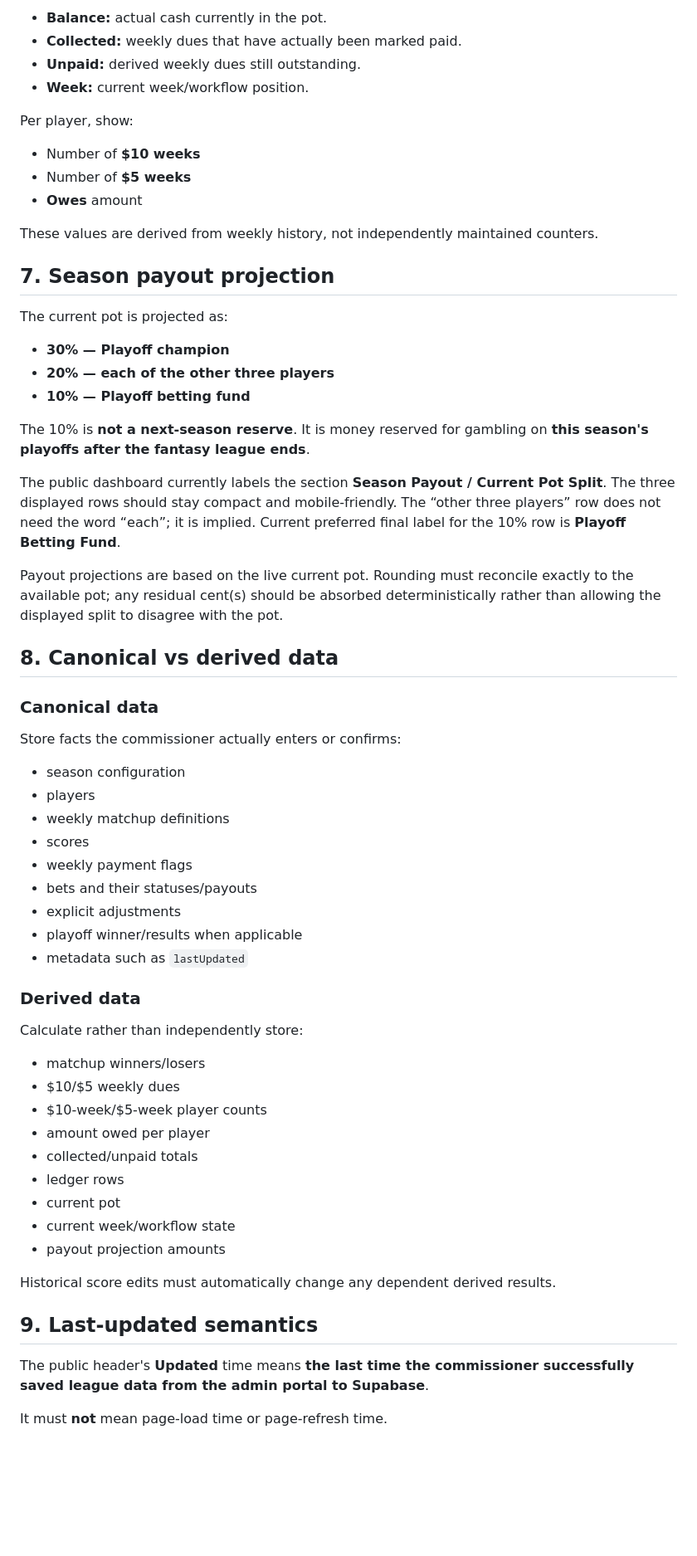
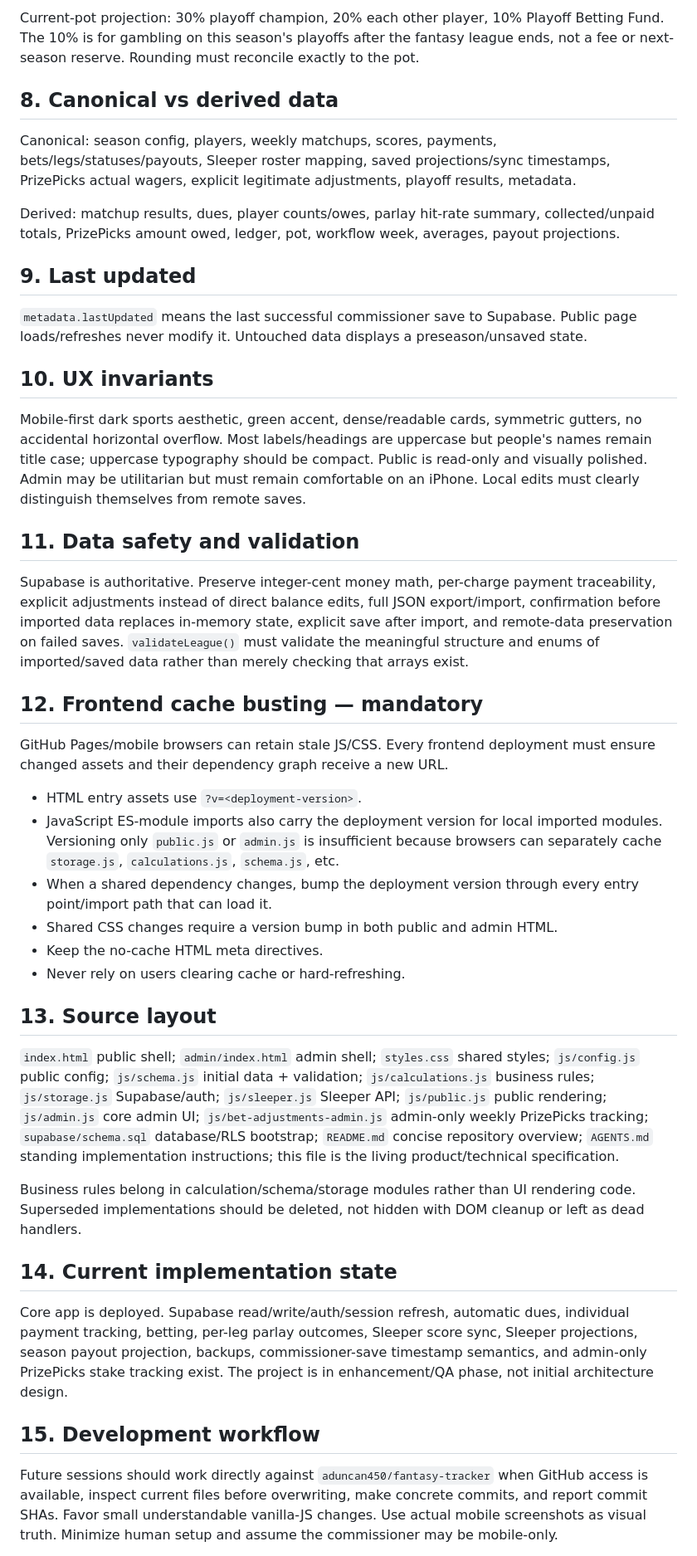
Before and after one commit to aduncan450/fantasy-tracker, a Markdown page: docs/SPEC.md, the part around one of its changes. Shown at 83% size. Drawn GitHub-style; blank space fills up the shorter version.

Commit message:
Document current QA and cache invariants

```diff
--- a/docs/SPEC.md
+++ b/docs/SPEC.md
@@ -111,65 +40,37 @@ The public dashboard must expose at least:
-- **Balance:** actual cash currently in the pot.
-- **Collected:** weekly dues that have actually been marked paid.
-- **Unpaid:** derived weekly dues still outstanding.
-- **Week:** current week/workflow position.
-
-Per player, show:
-
-- Number of **$10 weeks**
-- Number of **$5 weeks**
-- **Owes** amount
-
-These values are derived from weekly history, not independently maintained counters.
-
-## 7. Season payout projection
-
-The current pot is projected as:
-
-- **30% — Playoff champion**
-- **20% — each of the other three players**
-- **10% — Playoff betting fund**
-
-The 10% is **not a next-season reserve**. It is money reserved for gambling on **this season's playoffs after the fantasy league ends**.
-
-The public dashboard currently labels the section **Season Payout / Current Pot Split**. The three displayed rows should stay compact and mobile-friendly. The “other three players” row does not need the word “each”; it is implied. Current preferred final label for the 10% row is **Playoff Betting Fund**.
-
-Payout projections are based on the live current pot. Rounding must reconcile exactly to the available pot; any residual cent(s) should be absorbed deterministically rather than allowing the displayed split to disagree with the pot.
+Current-pot projection: 30% playoff champion, 20% each other player, 10% Playoff Betting Fund. The 10% is for gambling on this season's playoffs after the fantasy league ends, not a fee or next-season reserve. Rounding must reconcile exactly to the pot.
 
 ## 8. Canonical vs derived data
+Canonical: season config, players, weekly matchups, scores, payments, bets/legs/statuses/payouts, Sleeper roster mapping, saved projections/sync timestamps, PrizePicks actual wagers, explicit legitimate adjustments, playoff results, metadata.
 
-### Canonical data
+Derived: matchup results, dues, player counts/owes, parlay hit-rate summary, collected/unpaid totals, PrizePicks amount owed, ledger, pot, workflow week, averages, payout projections.
 
-Store facts the commissioner actually enters or confirms:
+## 9. Last updated
+`metadata.lastUpdated` means the last successful commissioner save to Supabase. Public page loads/refreshes never modify it. Untouched data displays a preseason/unsaved state.
 
-- season configuration
-- players
-- weekly matchup definitions
-- scores
-- weekly payment flags
-- bets and their statuses/payouts
-- explicit adjustments
-- playoff winner/results when applicable
-- metadata such as `lastUpdated`
+## 10. UX invariants
+Mobile-first dark sports aesthetic, green accent, dense/readable cards, symmetric gutters, no accidental horizontal overflow. Most labels/headings are uppercase but people's names remain title case; uppercase typography should be compact. Public is read-only and visually polished. Admin may be utilitarian but must remain comfortable on an iPhone. Local edits must clearly distinguish themselves from remote saves.
 
-### Derived data
+## 11. Data safety and validation
+Supabase is authoritative. Preserve integer-cent money math, per-charge payment traceability, explicit adjustments instead of direct balance edits, full JSON export/import, confirmation before imported data replaces in-memory state, explicit save after import, and remote-data preservation on failed saves. `validateLeague()` must validate the meaningful structure and enums of imported/saved data rather than merely checking that arrays exist.
 
-Calculate rather than independently store:
+## 12. Frontend cache busting — mandatory
+GitHub Pages/mobile browsers can retain stale JS/CSS. Every frontend deployment must ensure changed assets and their dependency graph receive a new URL.
 
-- matchup winners/losers
-- $10/$5 weekly dues
-- $10-week/$5-week player counts
-- amount owed per player
-- collected/unpaid totals
-- ledger rows
-- current pot
-- current week/workflow state
-- payout projection amounts
+- HTML entry assets use `?v=<deployment-version>`.
+- JavaScript ES-module imports also carry the deployment version for local imported modules. Versioning only `public.js` or `admin.js` is insufficient because browsers can separately cache `storage.js`, `calculations.js`, `schema.js`, etc.
+- When a shared dependency changes, bump the deployment version through every entry point/import path that can load it.
+- Shared CSS changes require a version bump in both public and admin HTML.
+- Keep the no-cache HTML meta directives.
+- Never rely on users clearing cache or hard-refreshing.
 
-Historical score edits must automatically change any dependent derived results.
+## 13. Source layout
+`index.html` public shell; `admin/index.html` admin shell; `styles.css` shared styles; `js/config.js` public config; `js/schema.js` initial data + validation; `js/calculations.js` business rules; `js/storage.js` Supabase/auth; `js/sleeper.js` Sleeper API; `js/public.js` public rendering; `js/admin.js` core admin UI; `js/bet-adjustments-admin.js` admin-only weekly PrizePicks tracking; `supabase/schema.sql` database/RLS bootstrap; `README.md` concise repository overview; `AGENTS.md` standing implementation instructions; this file is the living product/technical specification.
 
-## 9. Last-updated semantics
+Business rules belong in calculation/schema/storage modules rather than UI rendering code. Superseded implementations should be deleted, not hidden with DOM cleanup or left as dead handlers.
 
-The public header's **Updated** time means **the last time the commissioner successfully saved league data from the admin portal to Supabase**.
+## 14. Current implementation state
+Core app is deployed. Supabase read/write/auth/session refresh, automatic dues, individual payment tracking, betting, per-leg parlay outcomes, Sleeper score sync, Sleeper projections, season payout projection, backups, commissioner-save timestamp semantics, and admin-only PrizePicks stake tracking exist. The project is in enhancement/QA phase, not initial architecture design.
 
-It must **not** mean page-load time or page-refresh time.
+## 15. Development workflow
+Future sessions should work directly against `aduncan450/fantasy-tracker` when GitHub access is available, inspect current files before overwriting, make concrete commits, and report commit SHAs. Favor small understandable vanilla-JS changes. Use actual mobile screenshots as visual truth. Minimize human setup and assume the commissioner may be mobile-only.
 
```
Also changed, not shown: other parts of docs/SPEC.md (+43 -262 lines).
